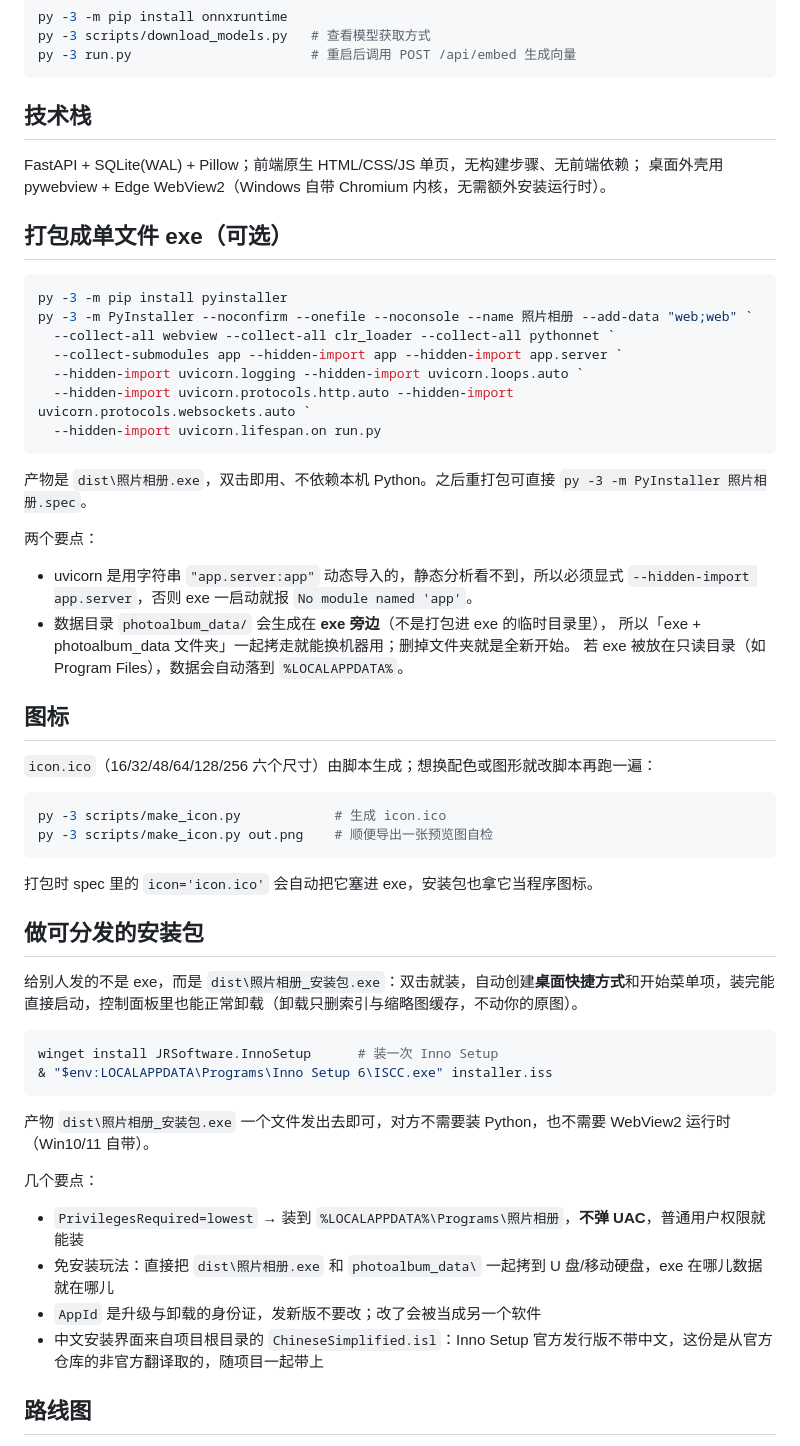
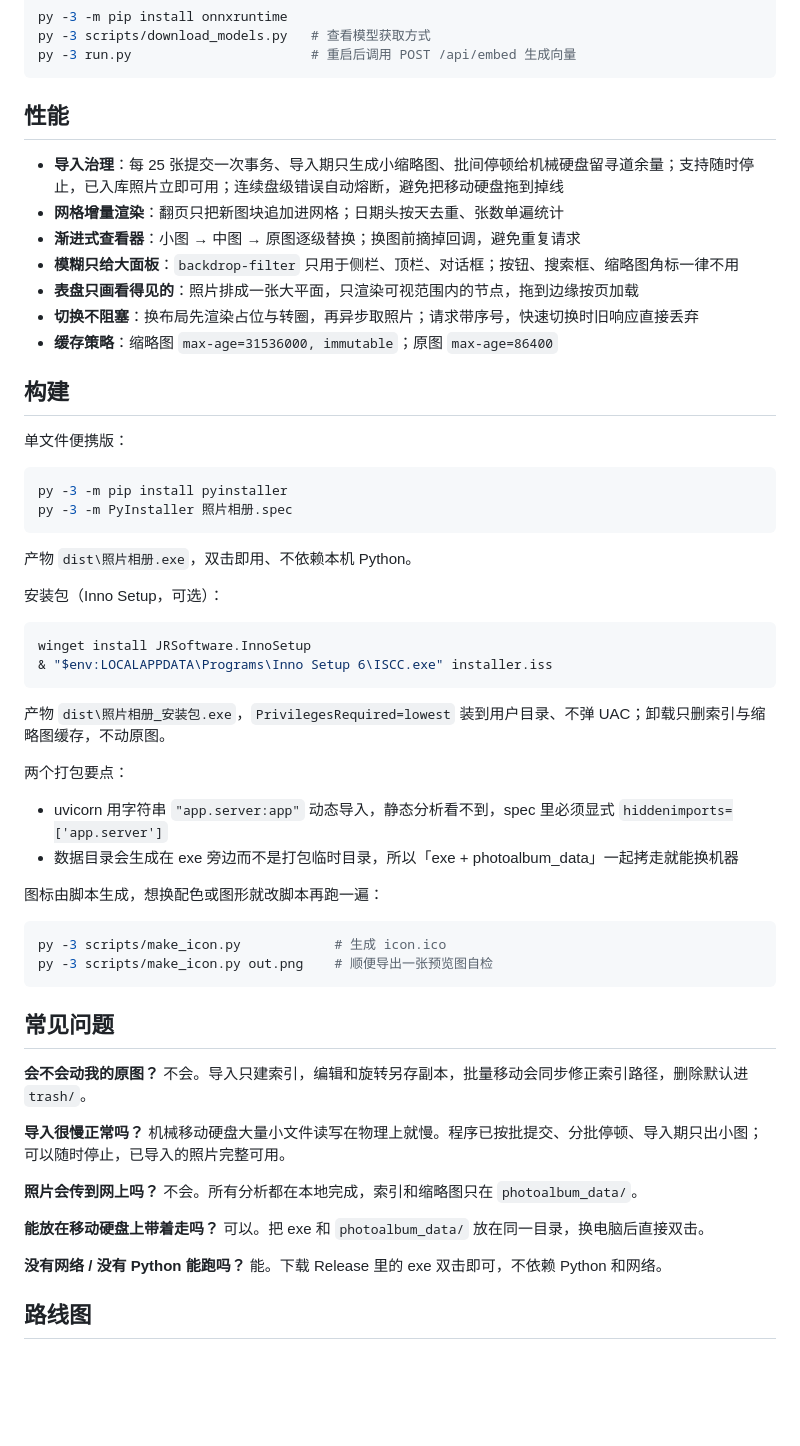
Before and after one commit to ruiqing111/photoalbum, a Markdown page: README.md, the part around one of its changes. Rendered like a GitHub page; blank space fills up the shorter version.

Commit message:
README 增加界面截图与下载指引，按常见开源项目结构重排

````diff
--- a/README.md
+++ b/README.md
@@ -103,60 +152,64 @@ py -3 scripts/download_models.py   # 查看模型获取方式
 py -3 run.py                       # 重启后调用 POST /api/embed 生成向量
 ```
 
-## 技术栈
+## 性能
 
-FastAPI + SQLite(WAL) + Pillow；前端原生 HTML/CSS/JS 单页，无构建步骤、无前端依赖；
-桌面外壳用 pywebview + Edge WebView2（Windows 自带 Chromium 内核，无需额外安装运行时）。
+- **导入治理**：每 25 张提交一次事务、导入期只生成小缩略图、批间停顿给机械硬盘留寻道余量；支持随时停止，已入库照片立即可用；连续盘级错误自动熔断，避免把移动硬盘拖到掉线
+- **网格增量渲染**：翻页只把新图块追加进网格；日期头按天去重、张数单遍统计
+- **渐进式查看器**：小图 → 中图 → 原图逐级替换；换图前摘掉回调，避免重复请求
+- **模糊只给大面板**：`backdrop-filter` 只用于侧栏、顶栏、对话框；按钮、搜索框、缩略图角标一律不用
+- **表盘只画看得见的**：照片排成一张大平面，只渲染可视范围内的节点，拖到边缘按页加载
+- **切换不阻塞**：换布局先渲染占位与转圈，再异步取照片；请求带序号，快速切换时旧响应直接丢弃
+- **缓存策略**：缩略图 `max-age=31536000, immutable`；原图 `max-age=86400`
 
-## 打包成单文件 exe（可选）
+## 构建
+
+单文件便携版：
 
 ```powershell
 py -3 -m pip install pyinstaller
-py -3 -m PyInstaller --noconfirm --onefile --noconsole --name 照片相册 --add-data "web;web" `
-  --collect-all webview --collect-all clr_loader --collect-all pythonnet `
-  --collect-submodules app --hidden-import app --hidden-import app.server `
-  --hidden-import uvicorn.logging --hidden-import uvicorn.loops.auto `
-  --hidden-import uvicorn.protocols.http.auto --hidden-import uvicorn.protocols.websockets.auto `
-  --hidden-import uvicorn.lifespan.on run.py
+py -3 -m PyInstaller 照片相册.spec
 ```
 
-产物是 `dist\照片相册.exe`，双击即用、不依赖本机 Python。之后重打包可直接
-`py -3 -m PyInstaller 照片相册.spec`。
+产物 `dist\照片相册.exe`，双击即用、不依赖本机 Python。
 
-两个要点：
-- uvicorn 是用字符串 `"app.server:app"` 动态导入的，静态分析看不到，所以必须显式
-  `--hidden-import app.server`，否则 exe 一启动就报 `No module named 'app'`。
-- 数据目录 `photoalbum_data/` 会生成在 **exe 旁边**（不是打包进 exe 的临时目录里），
-  所以「exe + photoalbum_data 文件夹」一起拷走就能换机器用；删掉文件夹就是全新开始。
-  若 exe 被放在只读目录（如 Program Files），数据会自动落到 `%LOCALAPPDATA%`。
+安装包（Inno Setup，可选）：
 
-## 图标
+```powershell
+winget install JRSoftware.InnoSetup
+& "$env:LOCALAPPDATA\Programs\Inno Setup 6\ISCC.exe" installer.iss
+```
 
-`icon.ico`（16/32/48/64/128/256 六个尺寸）由脚本生成；想换配色或图形就改脚本再跑一遍：
+产物 `dist\照片相册_安装包.exe`，`PrivilegesRequired=lowest` 装到用户目录、不弹 UAC；卸载只删索引与缩略图缓存，不动原图。
+
+两个打包要点：
+
+- uvicorn 用字符串 `"app.server:app"` 动态导入，静态分析看不到，spec 里必须显式 `hiddenimports=['app.server']`
+- 数据目录会生成在 exe 旁边而不是打包临时目录，所以「exe + photoalbum_data」一起拷走就能换机器
+
+图标由脚本生成，想换配色或图形就改脚本再跑一遍：
 
 ```powershell
 py -3 scripts/make_icon.py            # 生成 icon.ico
 py -3 scripts/make_icon.py out.png    # 顺便导出一张预览图自检
 ```
 
-打包时 spec 里的 `icon='icon.ico'` 会自动把它塞进 exe，安装包也拿它当程序图标。
+## 常见问题
 
-## 做可分发的安装包
+**会不会动我的原图？**
+不会。导入只建索引，编辑和旋转另存副本，批量移动会同步修正索引路径，删除默认进 `trash/`。
 
-给别人发的不是 exe，而是 `dist\照片相册_安装包.exe`：双击就装，自动创建**桌面快捷方式**和开始菜单项，装完能直接启动，控制面板里也能正常卸载（卸载只删索引与缩略图缓存，不动你的原图）。
+**导入很慢正常吗？**
+机械移动硬盘大量小文件读写在物理上就慢。程序已按批提交、分批停顿、导入期只出小图；可以随时停止，已导入的照片完整可用。
 
-```powershell
-winget install JRSoftware.InnoSetup      # 装一次 Inno Setup
-& "$env:LOCALAPPDATA\Programs\Inno Setup 6\ISCC.exe" installer.iss
-```
+**照片会传到网上吗？**
+不会。所有分析都在本地完成，索引和缩略图只在 `photoalbum_data/`。
 
-产物 `dist\照片相册_安装包.exe` 一个文件发出去即可，对方不需要装 Python，也不需要 WebView2 运行时（Win10/11 自带）。
+**能放在移动硬盘上带着走吗？**
+可以。把 exe 和 `photoalbum_data/` 放在同一目录，换电脑后直接双击。
 
-几个要点：
-- `PrivilegesRequired=lowest` → 装到 `%LOCALAPPDATA%\Programs\照片相册`，**不弹 UAC**，普通用户权限就能装
-- 免安装玩法：直接把 `dist\照片相册.exe` 和 `photoalbum_data\` 一起拷到 U 盘/移动硬盘，exe 在哪儿数据就在哪儿
-- `AppId` 是升级与卸载的身份证，发新版不要改；改了会被当成另一个软件
-- 中文安装界面来自项目根目录的 `ChineseSimplified.isl`：Inno Setup 官方发行版不带中文，这份是从官方仓库的非官方翻译取的，随项目一起带上
+**没有网络 / 没有 Python 能跑吗？**
+能。下载 Release 里的 exe 双击即可，不依赖 Python 和网络。
 
 ## 路线图
 
````
Also changed, not shown: other parts of README.md (+112 -55 lines).
